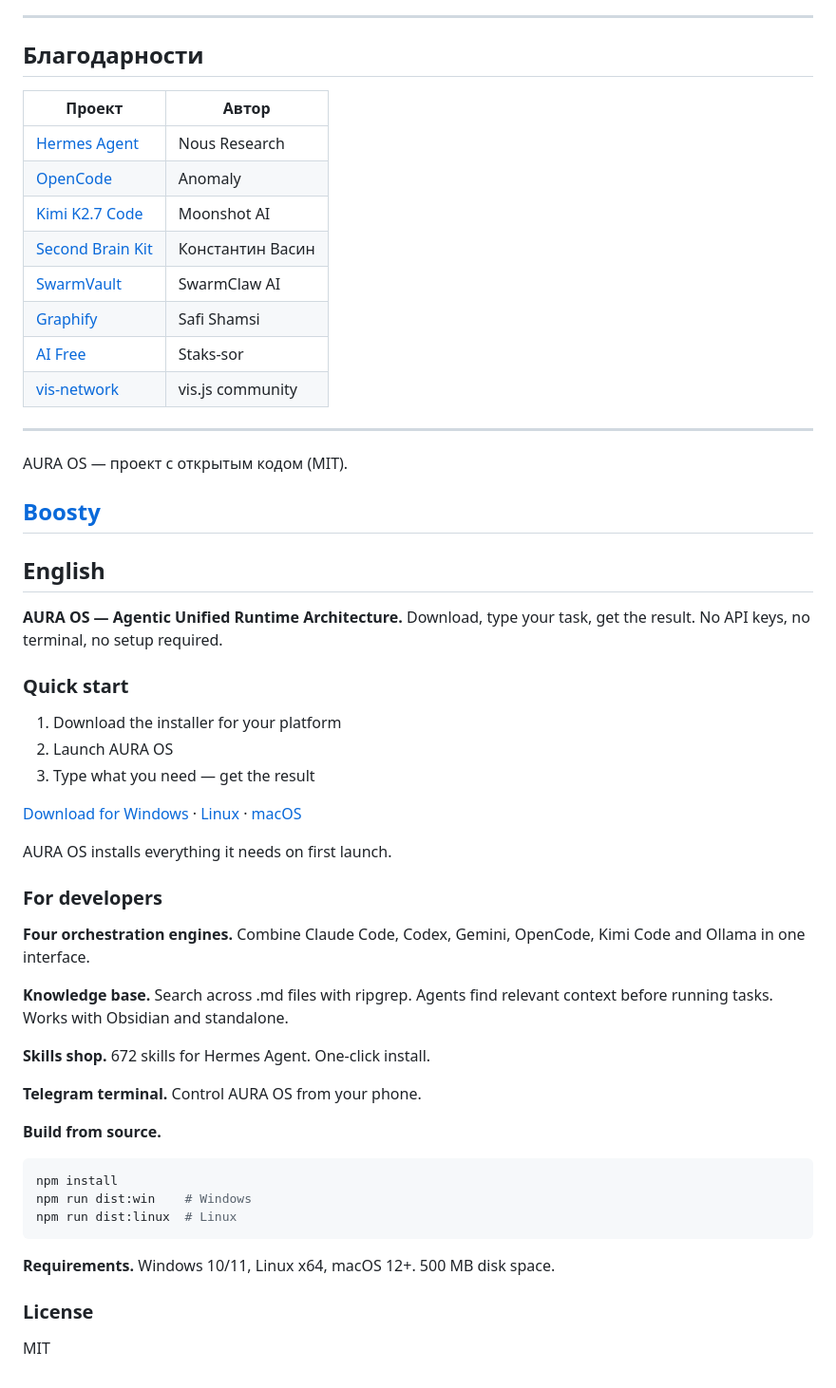
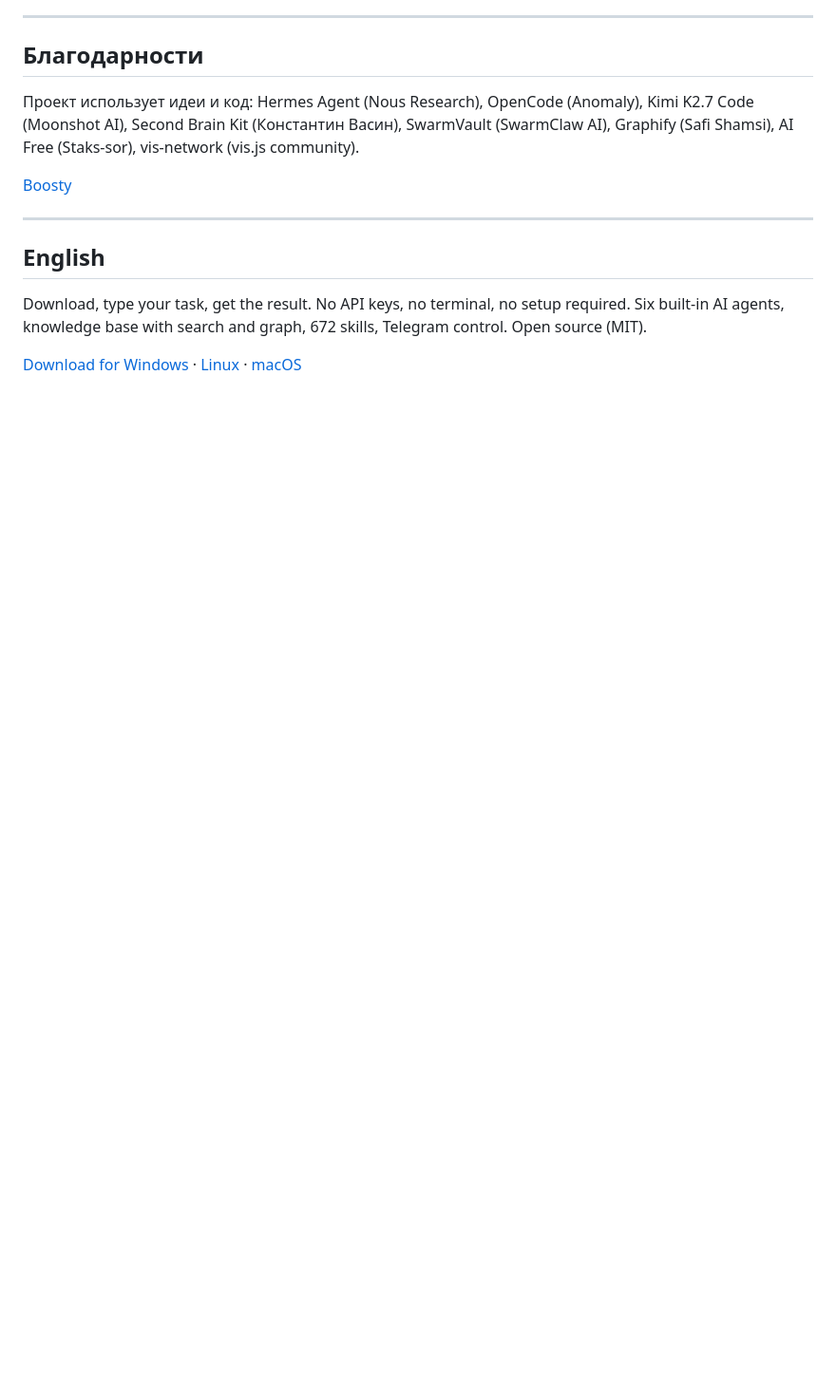
Before and after one commit to Ursegorus/AURA-OS, a Markdown page: README.md, the part around one of its changes. Shown at 95% size. Rendered like a GitHub page; blank space fills up the shorter version.

````diff
--- a/README.md
+++ b/README.md
@@ -54,57 +69,14 @@ npm run dist:linux  # Linux
 
 ## Благодарности
 
-| Проект | Автор |
-|--------|-------|
-| [Hermes Agent](https://github.com/NousResearch/hermes-agent) | Nous Research |
-| [OpenCode](https://github.com/anomalyco/opencode) | Anomaly |
-| [Kimi K2.7 Code](https://github.com/moonshotai/Kimi-K2.7-Code) | Moonshot AI |
-| [Second Brain Kit](https://github.com/vasin-k-i/second-brain-kit) | Константин Васин |
-| [SwarmVault](https://github.com/swarmclawai/swarmvault) | SwarmClaw AI |
-| [Graphify](https://github.com/safishamsi/graphify) | Safi Shamsi |
-| [AI Free](https://github.com/Staks-sor/ai-free) | Staks-sor |
-| [vis-network](https://github.com/visjs/vis-network) | vis.js community |
-
----
-
-AURA OS — проект с открытым кодом (MIT).
+Проект использует идеи и код: Hermes Agent (Nous Research), OpenCode (Anomaly), Kimi K2.7 Code (Moonshot AI), Second Brain Kit (Константин Васин), SwarmVault (SwarmClaw AI), Graphify (Safi Shamsi), AI Free (Staks-sor), vis-network (vis.js community).
 
 [Boosty](https://boosty.to/aura_os)
+
 ---
 
 ## English
 
-**AURA OS — Agentic Unified Runtime Architecture.** Download, type your task, get the result. No API keys, no terminal, no setup required.
-
-### Quick start
-
-1. Download the installer for your platform
-2. Launch AURA OS
-3. Type what you need — get the result
+Download, type your task, get the result. No API keys, no terminal, no setup required. Six built-in AI agents, knowledge base with search and graph, 672 skills, Telegram control. Open source (MIT).
 
 [Download for Windows](https://github.com/Ursegorus/AURA-OS/releases) · [Linux](https://github.com/Ursegorus/AURA-OS/releases) · [macOS](https://github.com/Ursegorus/AURA-OS/releases)
-
-AURA OS installs everything it needs on first launch.
-
-### For developers
-
-**Four orchestration engines.** Combine Claude Code, Codex, Gemini, OpenCode, Kimi Code and Ollama in one interface.
-
-**Knowledge base.** Search across .md files with ripgrep. Agents find relevant context before running tasks. Works with Obsidian and standalone.
-
-**Skills shop.** 672 skills for Hermes Agent. One-click install.
-
-**Telegram terminal.** Control AURA OS from your phone.
-
-**Build from source.**
-```bash
-npm install
-npm run dist:win    # Windows
-npm run dist:linux  # Linux
-```
-
-**Requirements.** Windows 10/11, Linux x64, macOS 12+. 500 MB disk space.
-
-### License
-
-MIT
````
Also changed, not shown: other parts of README.md (+42 -27 lines).
